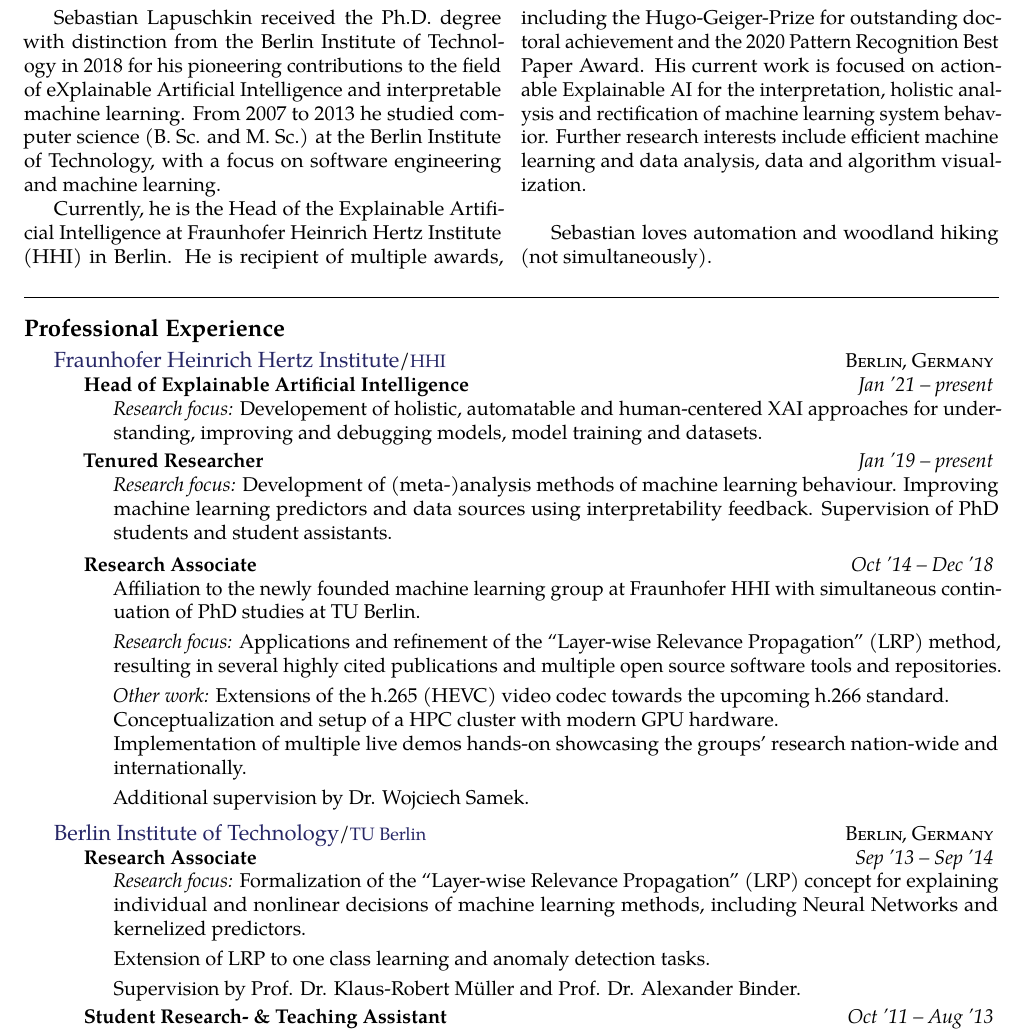
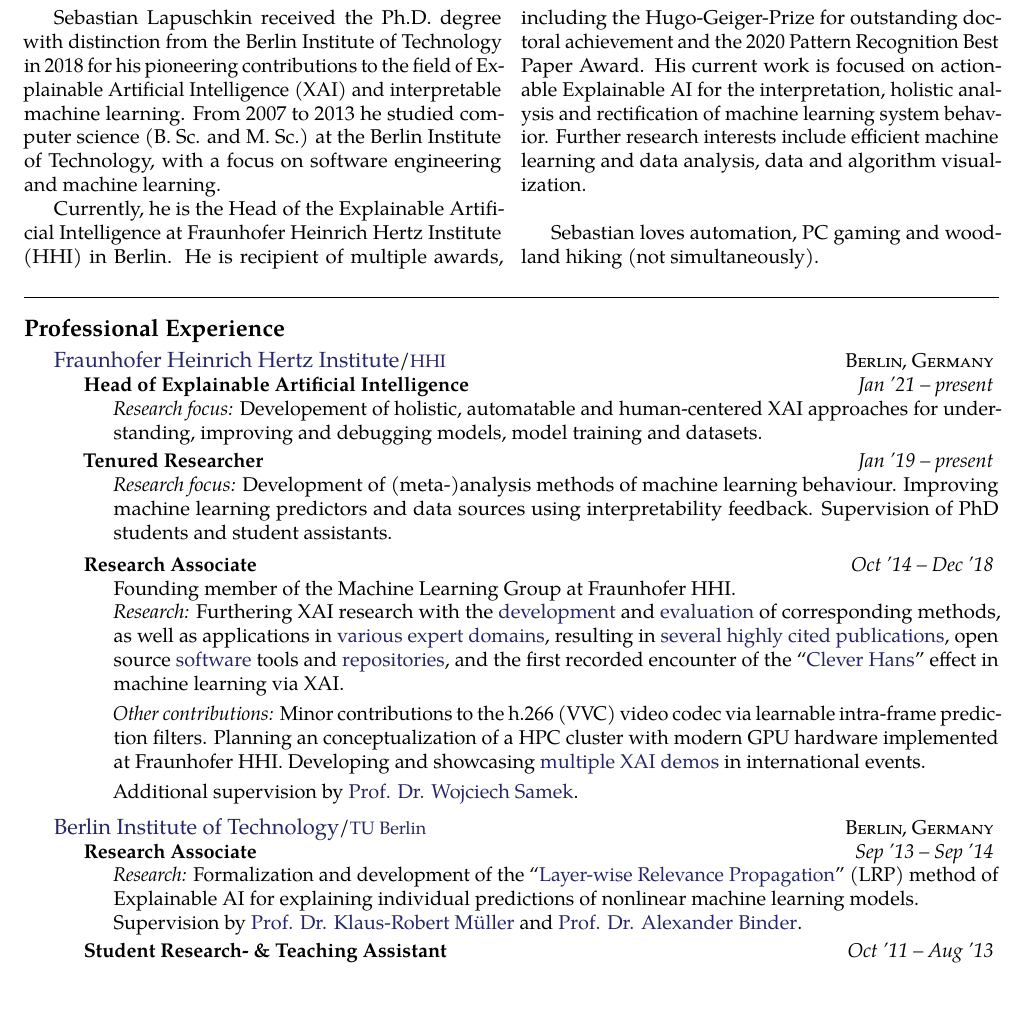
Before and after one commit to sebastian-lapuschkin-sideprojects/latex-cv, a LaTeX CV (cv.tex): part of page 1 of 5, cut so that both start at the same text, the shorter picture padded with empty space. Compiled offline with pdfLaTeX.

Commit message:
refresh CV part 3: RA time at HHI

```diff
--- a/cv.tex
+++ b/cv.tex
@@ -69,14 +69,17 @@
 \begin{multicols}{2}  % Start a two-column layout
 \noindent
 
-Sebastian Lapuschkin received the Ph.D. degree with distinction from the Berlin Institute of Technology in 2018 for his pioneering contributions to the field of eXplainable Artificial Intelligence and interpretable machine learning. From 2007 to 2013 he studied computer science (B. Sc. and M. Sc.) at the Berlin Institute of Technology, with a focus on software engineering and machine learning.
+Sebastian Lapuschkin received the Ph.D. degree with distinction from the Berlin Institute of Technology in 2018
+for his pioneering contributions to the field of Explainable Artificial Intelligence (XAI) and interpretable machine learning.
+From 2007 to 2013 he studied computer science (B. Sc. and M. Sc.) at the Berlin Institute of Technology,
+with a focus on software engineering and machine learning.
 
 Currently, he is the Head of the Explainable Artificial Intelligence at Fraunhofer Heinrich Hertz Institute (HHI) in Berlin.
 He is recipient of multiple awards, including the Hugo-Geiger-Prize for outstanding doctoral achievement and the 2020 Pattern Recognition Best Paper Award.
 His current work is focused on actionable Explainable AI for the interpretation, holistic analysis and rectification of machine learning system behavior.
 Further research interests include efficient machine learning and data analysis, data and algorithm visualization.
 
-Sebastian loves automation and woodland hiking (not simultaneously).
+Sebastian loves automation, PC gaming and woodland hiking (not simultaneously).
 
 %Besides his professional endeavours, Sebastian enjoys automating repeating office work
 \end{multicols}
@@ -131,34 +134,38 @@
     {Oct '14 -- Dec '18}
     {
         \bodytext{
-            Affiliation to the newly founded machine learning group at Fraunhofer HHI
-            with simultaneous continuation of PhD studies at TU Berlin.
+            Founding member of the Machine Learning Group at Fraunhofer HHI.
+
+            \emph{Research:}
+            Furthering XAI research with the
+            \href{https://scholar.google.com/citations?view_op=view_citation&hl=de&user=wpLQuroAAAAJ&citation_for_view=wpLQuroAAAAJ:u-x6o8ySG0sC}{development} and
+            \href{https://scholar.google.com/citations?view_op=view_citation&hl=de&user=wpLQuroAAAAJ&citation_for_view=wpLQuroAAAAJ:u5HHmVD_uO8C}{evaluation} of corresponding methods,
+            as well as applications in
+            \href{https://scholar.google.com/citations?view_op=view_citation&hl=de&user=wpLQuroAAAAJ&citation_for_view=wpLQuroAAAAJ:9yKSN-GCB0IC}{various expert domains},
+            resulting in
+            \href{https://scholar.google.com/citations?user=wpLQuroAAAAJ}{several highly cited publications},
+            open source
+            \href{https://scholar.google.com/citations?view_op=view_citation&hl=de&user=wpLQuroAAAAJ&citation_for_view=wpLQuroAAAAJ:2osOgNQ5qMEC}{software}
+            tools and
+            \href{https://github.com/sebastian-lapuschkin/lrp_toolbox}{repositories},
+            and the first recorded encounter of the
+            ``\href{https://scholar.google.com/citations?view_op=view_citation&hl=de&user=wpLQuroAAAAJ&citation_for_view=wpLQuroAAAAJ:d1gkVwhDpl0C}{Clever Hans}''
+            effect in machine learning via XAI.
 
             \vstep
 
-            \emph{Research focus:} Applications and refinement of the ``Layer-wise Relevance Propagation'' (LRP) method,
-            resulting in several highly cited publications and multiple open source software tools and repositories.
+            \emph{Other contributions:}
+            Minor contributions to the h.266 (VVC) video codec via learnable intra-frame prediction filters.
+            Planning an conceptualization of a HPC cluster with modern GPU hardware implemented at Fraunhofer HHI.
+            Developing and showcasing
+            \href{https://lrpserver.hhi.fraunhofer.de/}{multiple XAI demos}
+            in international events.
 
             \vstep
 
-            \emph{Other work:} Extensions of the h.265 (HEVC) video codec towards the upcoming h.266 standard.
+            Additional supervision by
+            \href{https://scholar.google.com/citations?user=7aQwO08AAAAJ}{Prof. Dr. Wojciech Samek}.
 
-            Conceptualization and setup of a HPC cluster with modern GPU hardware.
-
-            Implementation of multiple live demos hands-on showcasing the groups' research nation-wide and internationally.
-
-            \vstep
-
-            Additional supervision by Dr. Wojciech Samek.
-            %AUTOBIOGRAPHIC TEXT
-            %In continued pursuit of his PhD at TU Berlin, Sebastian affiliates himself to Fraunhofer
-            %Hertz Institute as a research associate in the newly founded machine learning group headed by Dr. Wojciech Samek.
-            %Research work revolves around applications and the refinement of the
-            %``Layer-wise Relevance Propagation'' method,
-            %resulting in several highly cited publications and multiple open source software tools and repositories.
-            %Other work includes extensions and iterations of the h.265 (HEVC) video codec towards application in the upcoming h.266 standard,
-            %the conceptualization and setup of a HPC cluster with modern GPU hardware for the group,
-            %as well as the implementation of multiple live demos hands-on showcasing the groups' research nation-wide and internationally.
         }
     }
 }
@@ -174,25 +181,15 @@
     {Sep '13 -- Sep '14}
     {
         \bodytext{
-            \emph{Research focus:}
-            Formalization of the ``Layer-wise Relevance Propagation'' (LRP) concept for explaining individual
-            and nonlinear decisions of machine learning methods, including Neural Networks and kernelized predictors.
+            \emph{Research:}
+            Formalization and development of the ``\href{https://scholar.google.com/citations?view_op=view_citation&hl=de&user=wpLQuroAAAAJ&citation_for_view=wpLQuroAAAAJ:YsMSGLbcyi4C}{Layer-wise Relevance Propagation}'' (LRP) method
+            of Explainable AI
+            for explaining individual predictions of nonlinear machine learning models.
 
-            \vstep
+            Supervision by
+            \href{https://scholar.google.com/citations?user=jplQac8AAAAJ}{Prof. Dr. Klaus-Robert M\"uller} and
+            \href{https://scholar.google.com/citations?user=5B8CTlEAAAAJ}{Prof. Dr. Alexander Binder}.
 
-            Extension of LRP to one class learning and anomaly detection tasks.
-
-            \vstep
-
-            Supervision by Prof. Dr. Klaus-Robert M\"uller and Prof. Dr. Alexander Binder.
-
-            %AUTOBIOGRAPHIC TEXT
-            %Sebastian spends the first year of his PhD as a research associate in the machine learning department at TU Berlin,
-            %which results a general formalization of the ``Layer-wise Relevance Propagation'' (LRP) concept for explaining individual
-            %and nonlinear decisions of machine learning methods,
-            %including predictors comprised of Deep Neural Networks, kernel machines and arbitrary mapping functions.
-            %Applications of LRP also extend to one class learning and anomaly detection tasks on network graph data.
-            %Sebastian is supervised by Prof. Dr. Klaus-Robert M\"uller and Prof. Dr. Alexander Binder.
         }
     }
 
```
Also changed, not shown: cv.tex (10 more changed lines).
